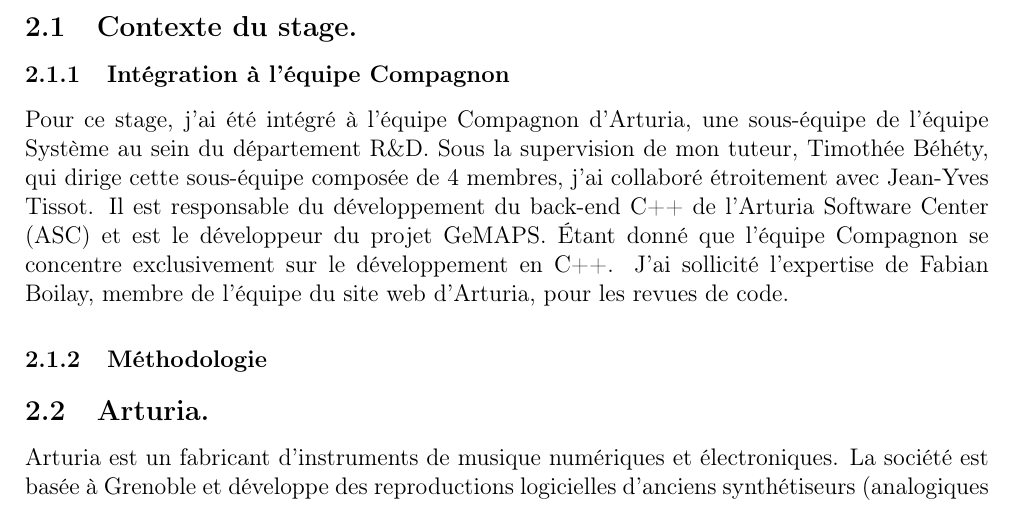
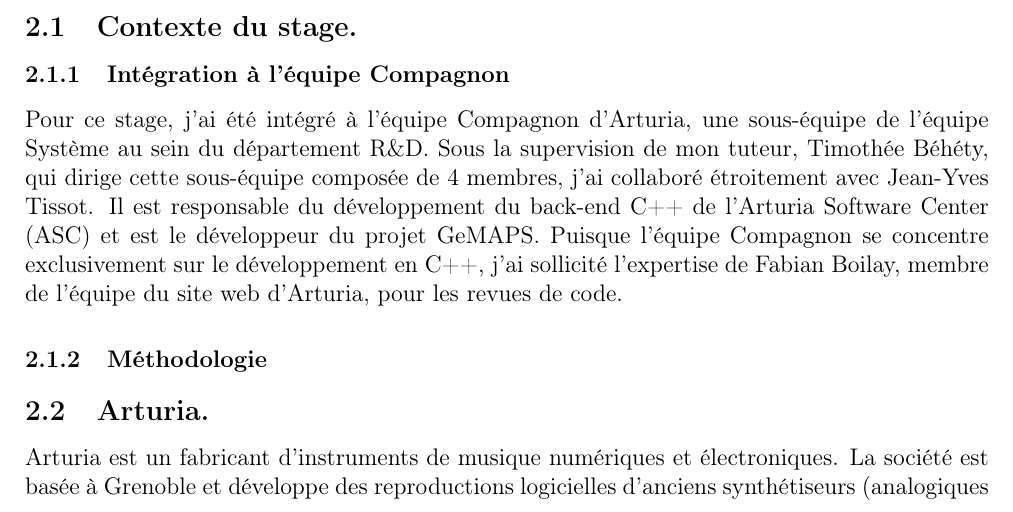
Before and after one commit to ThomasColin1/rapport_pfe, a LaTeX document (rapportPFE-fr.tex): part of page 6 of 19, cut so that both start at the same text. Compiled offline with pdfLaTeX.

Commit message:
meilleur formulation

```diff
--- a/rapportPFE-fr.tex
+++ b/rapportPFE-fr.tex
@@ -190,7 +190,7 @@
 \subsection{Contexte du stage.}
 % //TODO : ?????????? décider que mettre
 \subsubsection{Intégration à l'équipe Compagnon}
-Pour ce stage, j'ai été intégré à l'équipe Compagnon d'Arturia, une sous-équipe de l'équipe Système au sein du département R\&D. Sous la supervision de mon tuteur, Timothée Béhéty, qui dirige cette sous-équipe composée de 4 membres, j'ai collaboré étroitement avec Jean-Yves Tissot. Il est responsable du développement du back-end C++ de l'Arturia Software Center (ASC) et est le développeur du projet GeMAPS. Étant donné que l'équipe Compagnon se concentre exclusivement sur le développement en C++. J'ai sollicité l'expertise de Fabian Boilay, membre de l'équipe du site web d'Arturia, pour les revues de code.
+Pour ce stage, j'ai été intégré à l'équipe Compagnon d'Arturia, une sous-équipe de l'équipe Système au sein du département R\&D. Sous la supervision de mon tuteur, Timothée Béhéty, qui dirige cette sous-équipe composée de 4 membres, j'ai collaboré étroitement avec Jean-Yves Tissot. Il est responsable du développement du back-end C++ de l'Arturia Software Center (ASC) et est le développeur du projet GeMAPS. Puisque l'équipe Compagnon se concentre exclusivement sur le développement en C++, j'ai sollicité l'expertise de Fabian Boilay, membre de l'équipe du site web d'Arturia, pour les revues de code.
 
 \subsubsection{Méthodologie}
 
```
